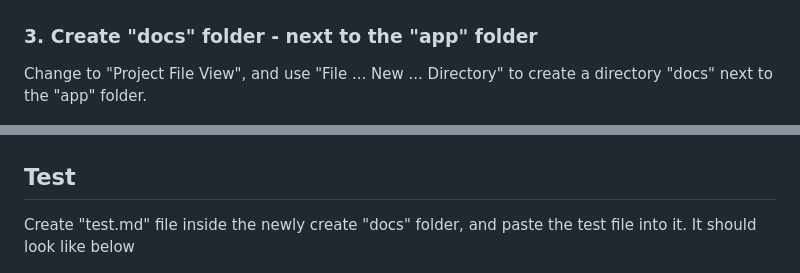
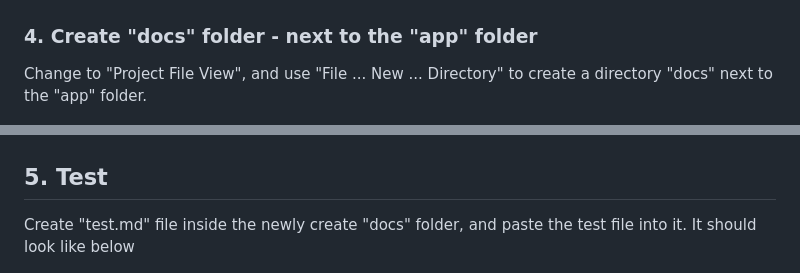
Before and after one commit to yairlenga/Android-Project-book, a Markdown page: docs/setup/setup.md, 2 parts joined by grey strips. Drawn GitHub-style.

```diff
--- a/docs/setup/setup.md
+++ b/docs/setup/setup.md
@@ -84,14 +91,14 @@ The `Mermaid` tool supports diagrams such as flowcharts, sequence diagrams, stat
 
 ![Mermaid Plugin](images/mermaid-plugin.png)
 
-### 3. Create "docs" folder - next to the "app" folder
+### 4. Create "docs" folder - next to the "app" folder
 
  Change to "Project File View", and use "File ... New ... Directory" to create a directory "docs" next to the "app" folder.
 
 ![Create docs folder](images/docs-folders.png)
 
 
-## Test
+## 5. Test
 
 Create "test.md" file inside the newly create "docs" folder, and paste the test file into it. It should look like below
 
```
Also changed, not shown: other parts of docs/setup/setup.md (+23 -16 lines), docs/setup/test.md (added, +10 -0 lines), docs/setup/images/jcef-plugin.png (added), docs/setup/images/quail-version.png (renamed from docs/setup/images/androdi-studio-version.png), docs/setup/images/rabbit-version.png (added), 3 other files.
